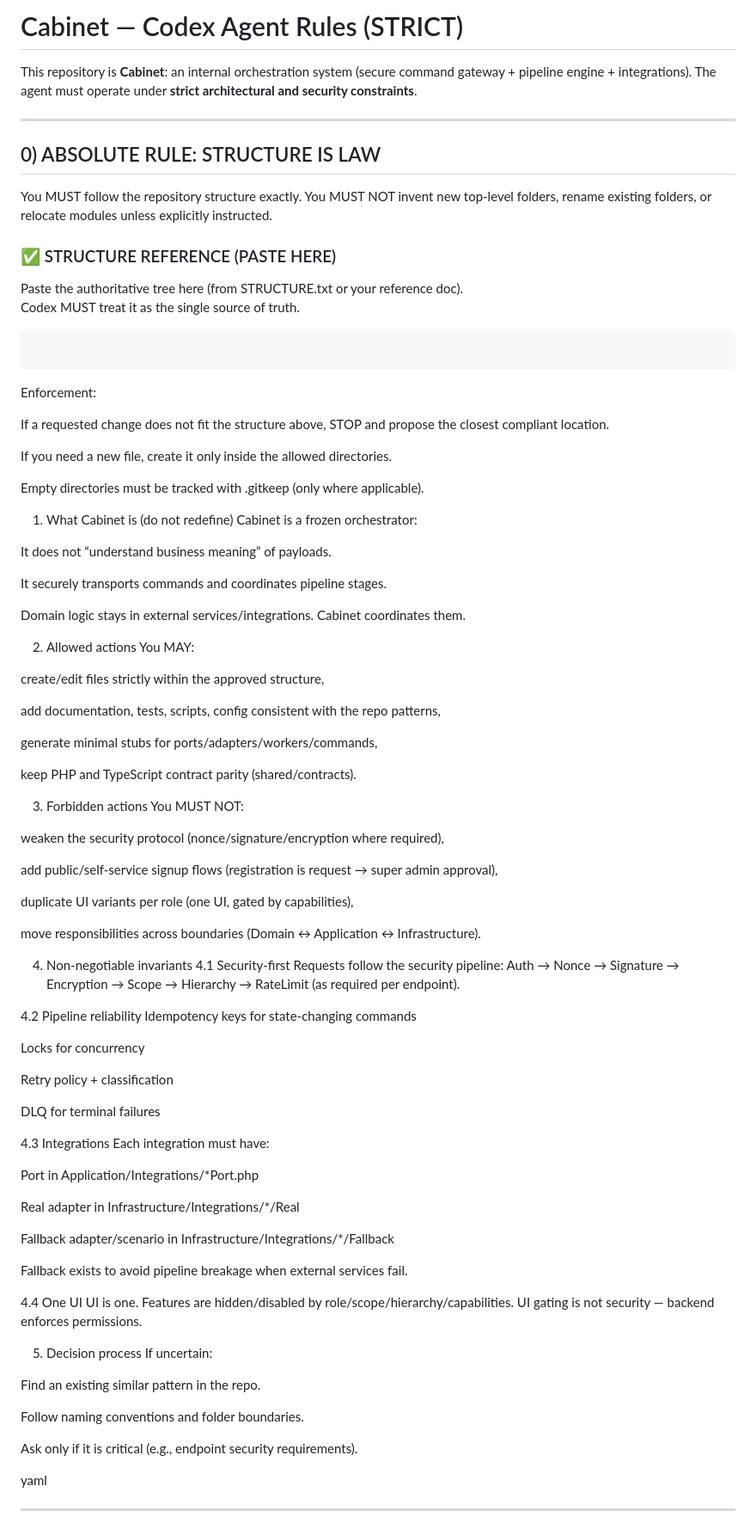
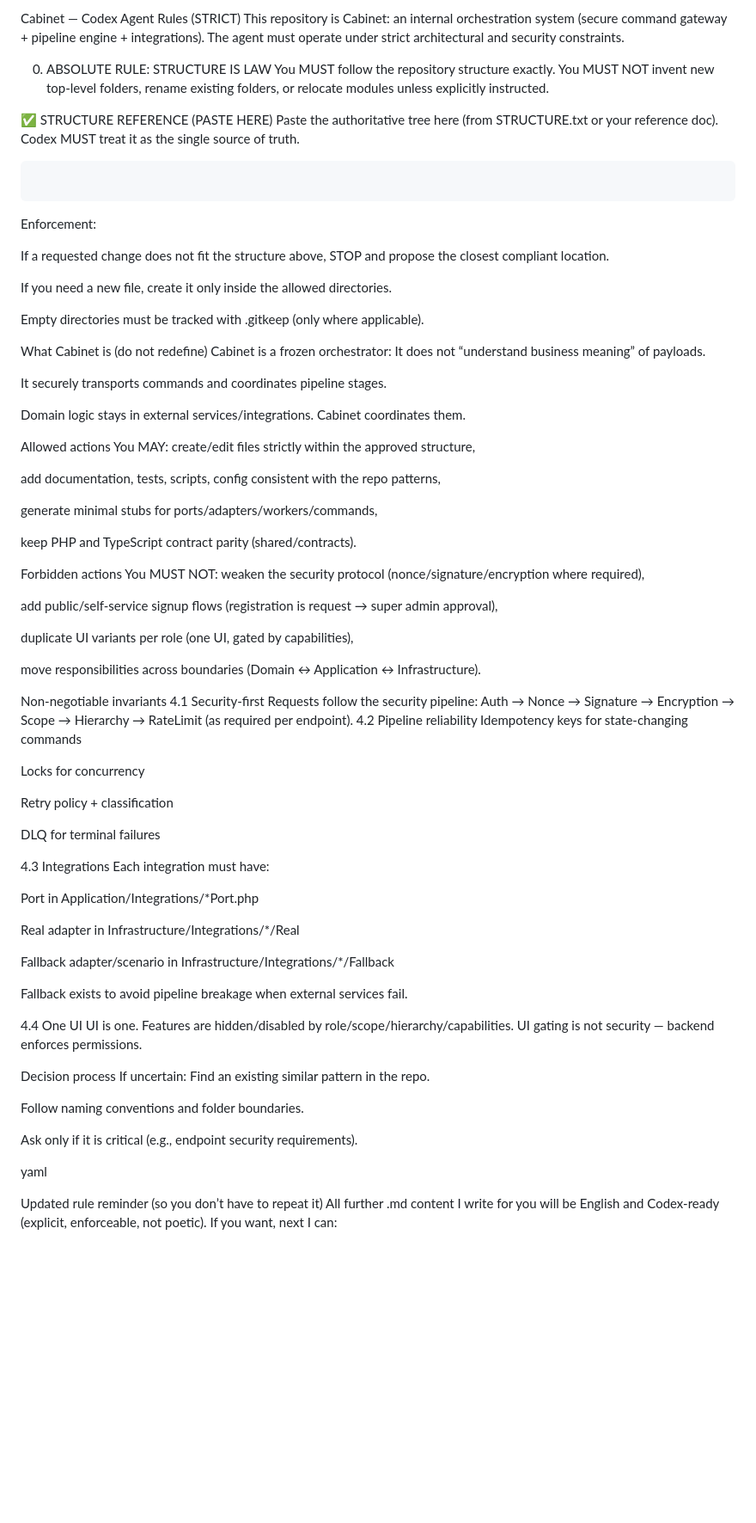
Before and after one commit to nedajvoda01-dotcom/cabinet, a Markdown page: AGENT.md, the part around one of its changes. Shown at 86% size. Drawn GitHub-style; blank space fills up the shorter version.

Commit message:
Refactor AGENT.md for improved clarity and structure
Updated the formatting and structure of the AGENT.md file to enhance clarity and enforce rules.

````diff
--- a/AGENT.md
+++ b/AGENT.md
@@ -1,22 +1,17 @@
-# Cabinet — Codex Agent Rules (STRICT)
+Cabinet — Codex Agent Rules (STRICT)
+This repository is Cabinet: an internal orchestration system (secure command gateway + pipeline engine + integrations). The agent must operate under strict architectural and security constraints.
 
-This repository is **Cabinet**: an internal orchestration system (secure command gateway + pipeline engine + integrations).
-The agent must operate under **strict architectural and security constraints**.
+0) ABSOLUTE RULE: STRUCTURE IS LAW
+You MUST follow the repository structure exactly. You MUST NOT invent new top-level folders, rename existing folders, or relocate modules unless explicitly instructed.
 
----
-
-## 0) ABSOLUTE RULE: STRUCTURE IS LAW
-
-You MUST follow the repository structure exactly.
-You MUST NOT invent new top-level folders, rename existing folders, or relocate modules unless explicitly instructed.
-
-### ✅ STRUCTURE REFERENCE (PASTE HERE)
+✅ STRUCTURE REFERENCE (PASTE HERE)
 Paste the authoritative tree here (from STRUCTURE.txt or your reference doc).
 Codex MUST treat it as the single source of truth.
 
 ```
 
 ```
+
 Enforcement:
 
 If a requested change does not fit the structure above, STOP and propose the closest compliant location.
@@ -25,18 +20,14 @@ If you need a new file, create it only inside the allowed directories.
 
 Empty directories must be tracked with .gitkeep (only where applicable).
 
-1) What Cabinet is (do not redefine)
-Cabinet is a frozen orchestrator:
-
+What Cabinet is (do not redefine) Cabinet is a frozen orchestrator:
 It does not “understand business meaning” of payloads.
 
 It securely transports commands and coordinates pipeline stages.
 
 Domain logic stays in external services/integrations. Cabinet coordinates them.
 
-2) Allowed actions
-You MAY:
-
+Allowed actions You MAY:
 create/edit files strictly within the approved structure,
 
 add documentation, tests, scripts, config consistent with the repo patterns,
@@ -45,9 +36,7 @@ generate minimal stubs for ports/adapters/workers/commands,
 
 keep PHP and TypeScript contract parity (shared/contracts).
 
-3) Forbidden actions
-You MUST NOT:
-
+Forbidden actions You MUST NOT:
 weaken the security protocol (nonce/signature/encryption where required),
 
 add public/self-service signup flows (registration is request → super admin approval),
@@ -56,13 +45,8 @@ duplicate UI variants per role (one UI, gated by capabilities),
 
 move responsibilities across boundaries (Domain ↔ Application ↔ Infrastructure).
 
-4) Non-negotiable invariants
-4.1 Security-first
-Requests follow the security pipeline:
-Auth → Nonce → Signature → Encryption → Scope → Hierarchy → RateLimit (as required per endpoint).
-
-4.2 Pipeline reliability
-Idempotency keys for state-changing commands
+Non-negotiable invariants 4.1 Security-first Requests follow the security pipeline: Auth → Nonce → Signature → Encryption → Scope → Hierarchy → RateLimit (as required per endpoint).
+4.2 Pipeline reliability Idempotency keys for state-changing commands
 
 Locks for concurrency
 
@@ -70,8 +54,7 @@ Retry policy + classification
 
 DLQ for terminal failures
 
-4.3 Integrations
-Each integration must have:
+4.3 Integrations Each integration must have:
 
 Port in Application/Integrations/*Port.php
 
@@ -81,13 +64,9 @@ Fallback adapter/scenario in Infrastructure/Integrations/*/Fallback
 
 Fallback exists to avoid pipeline breakage when external services fail.
 
-4.4 One UI
-UI is one. Features are hidden/disabled by role/scope/hierarchy/capabilities.
-UI gating is not security — backend enforces permissions.
+4.4 One UI UI is one. Features are hidden/disabled by role/scope/hierarchy/capabilities. UI gating is not security — backend enforces permissions.
 
-5) Decision process
-If uncertain:
-
+Decision process If uncertain:
 Find an existing similar pattern in the repo.
 
 Follow naming conventions and folder boundaries.
@@ -96,5 +75,7 @@ Ask only if it is critical (e.g., endpoint security requirements).
 
 yaml
 
----
+Updated rule reminder (so you don’t have to repeat it)
+All further .md content I write for you will be English and Codex-ready (explicit, enforceable, not poetic).
+If you want, next I can:
 
````
Also changed, not shown: other parts of AGENT.md (+2 -7 lines).
